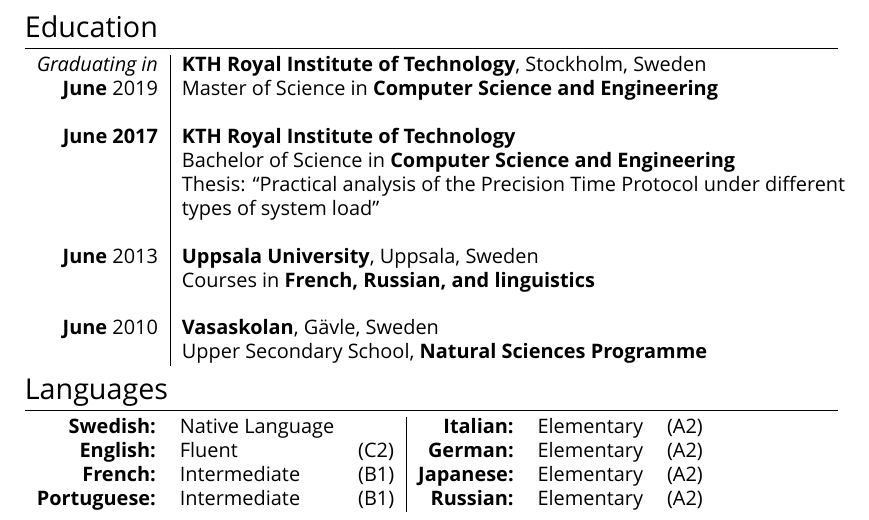
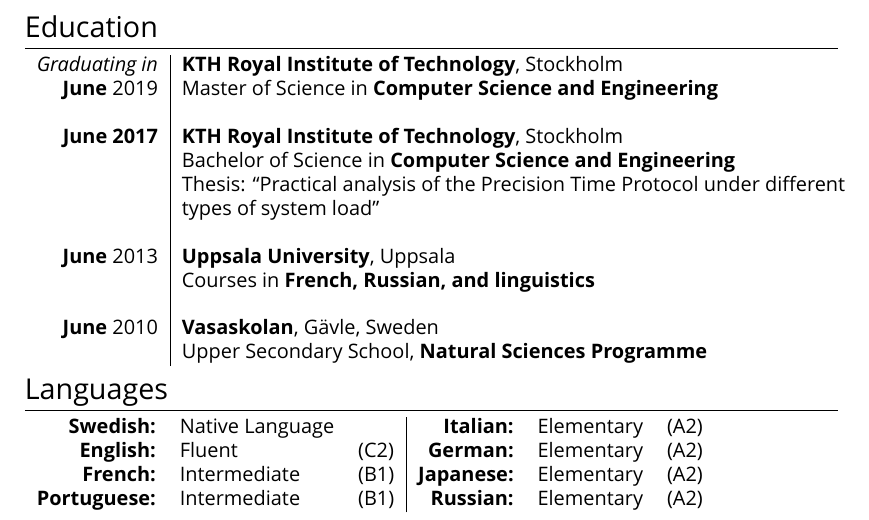
Before and after one commit to Anders-E/Resume, a LaTeX CV (cv.tex): part of page 2 of 2, cut so that both start at the same text. Compiled offline with XeLaTeX; a missing font is replaced by an installed copy or a similar font.

Commit message:
Minor location fixes

```diff
--- a/cv.tex
+++ b/cv.tex
@@ -94,10 +94,10 @@
 
 \section{Education}
 \begin{tabular}{r|l}
-\emph{Graduating in} & \textbf{KTH Royal Institute of Technology}, Stockholm, Sweden\\
+\emph{Graduating in} & \textbf{KTH Royal Institute of Technology}, Stockholm\\
 \textbf{June} 2019 & Master of Science in \textbf{Computer Science and Engineering}\\&\\
-\textbf{June 2017} & \textbf{KTH Royal Institute of Technology} \\& Bachelor of Science in \textbf{Computer Science and Engineering}\\ &Thesis: ``Practical analysis of the Precision Time Protocol under different \\& types of system load''\\ \\
-\textbf{June} 2013& \textbf{Uppsala University}, Uppsala, Sweden\\& Courses in \textbf{French, Russian, and linguistics}\\&\\
+\textbf{June 2017} & \textbf{KTH Royal Institute of Technology}, Stockholm \\& Bachelor of Science in \textbf{Computer Science and Engineering}\\ &Thesis: ``Practical analysis of the Precision Time Protocol under different \\& types of system load''\\ \\
+\textbf{June} 2013& \textbf{Uppsala University}, Uppsala\\& Courses in \textbf{French, Russian, and linguistics}\\&\\
 \textbf{June} 2010& \textbf{Vasaskolan}, Gävle, Sweden \\& Upper Secondary School, \textbf{Natural Sciences Programme}
 \end{tabular}
 
```
Also changed, not shown: cv.pdf.
